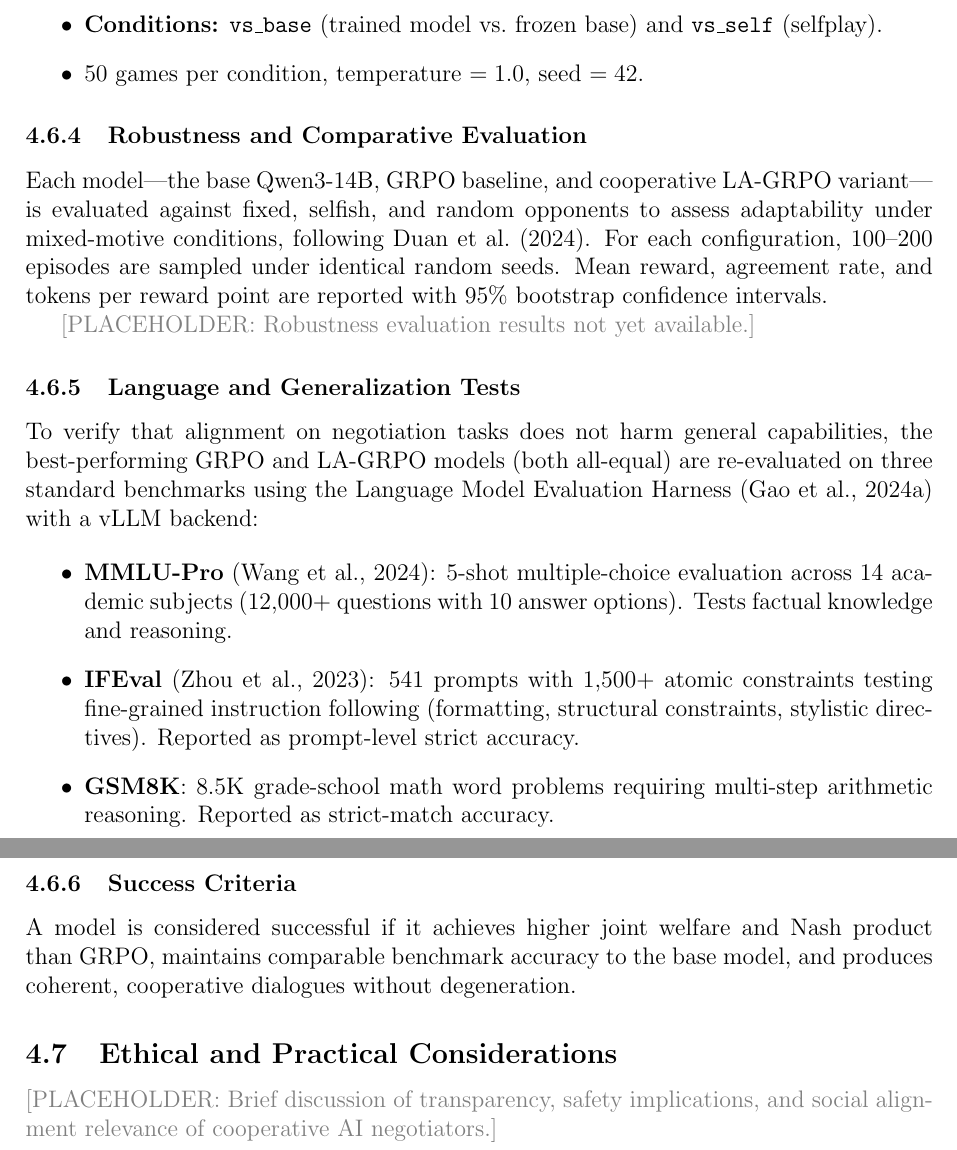
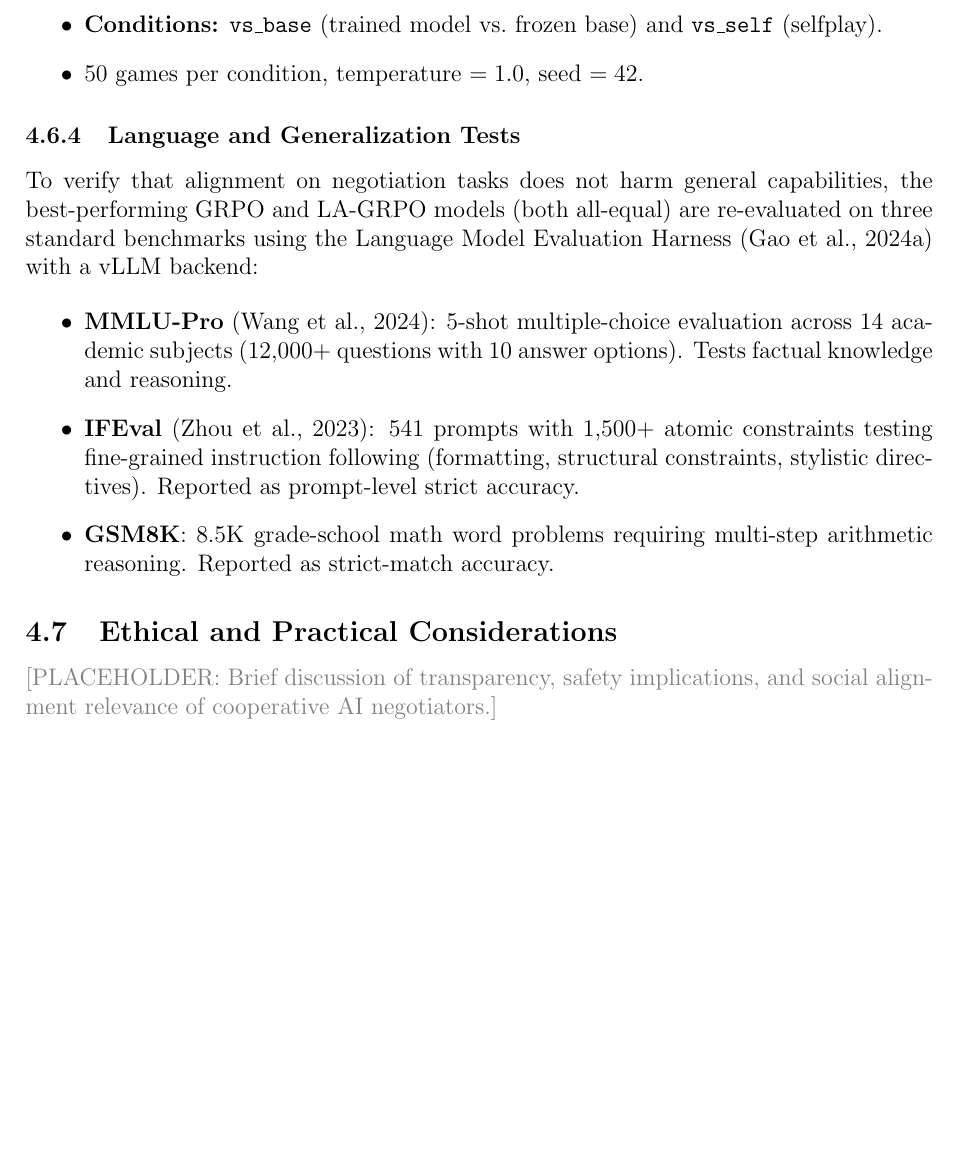
Before and after one commit to migub/master_thesis, a LaTeX document (main.tex): two parts of pages 23 and 24 of 43 before the commit and part of page 23 of 42 after it, the two joined at a grey line, cut so that both start at the same text, the shorter picture padded with empty space. Compiled offline with pdfLaTeX.

Commit message:
docs: remove Robustness plan (not conducted) and Success Criteria (proposal artifact) from 4.6

```diff
--- a/main.tex
+++ b/main.tex
@@ -605,12 +605,6 @@ To test generalization, the Trust Game is used as an out-of-domain evaluation---
     \item 50 games per condition, temperature $= 1.0$, seed $= 42$.
 \end{itemize}
 
-\subsubsection{Robustness and Comparative Evaluation}
-
-Each model---the base Qwen3-14B, GRPO baseline, and cooperative LA-GRPO variant---is evaluated against fixed, selfish, and random opponents to assess adaptability under mixed-motive conditions, following \citet{duan2024gtbenchuncoveringstrategicreasoning}. For each configuration, 100--200 episodes are sampled under identical random seeds. Mean reward, agreement rate, and tokens per reward point are reported with 95\% bootstrap confidence intervals.
-
-\textcolor{gray}{[PLACEHOLDER: Robustness evaluation results not yet available.]}
-
 \subsubsection{Language and Generalization Tests}
 
 To verify that alignment on negotiation tasks does not harm general capabilities, the best-performing GRPO and LA-GRPO models (both all-equal) are re-evaluated on three standard benchmarks using the Language Model Evaluation Harness \citep{eval-harness} with a vLLM backend:
@@ -621,9 +615,6 @@ To verify that alignment on negotiation tasks does not harm general capabilities
     \item \textbf{GSM8K}: 8.5K grade-school math word problems requiring multi-step arithmetic reasoning. Reported as strict-match accuracy.
 \end{itemize}
 
-\subsubsection{Success Criteria}
-
-A model is considered successful if it achieves higher joint welfare and Nash product than GRPO, maintains comparable benchmark accuracy to the base model, and produces coherent, cooperative dialogues without degeneration.
 
 
 \subsection{Ethical and Practical Considerations}
```
